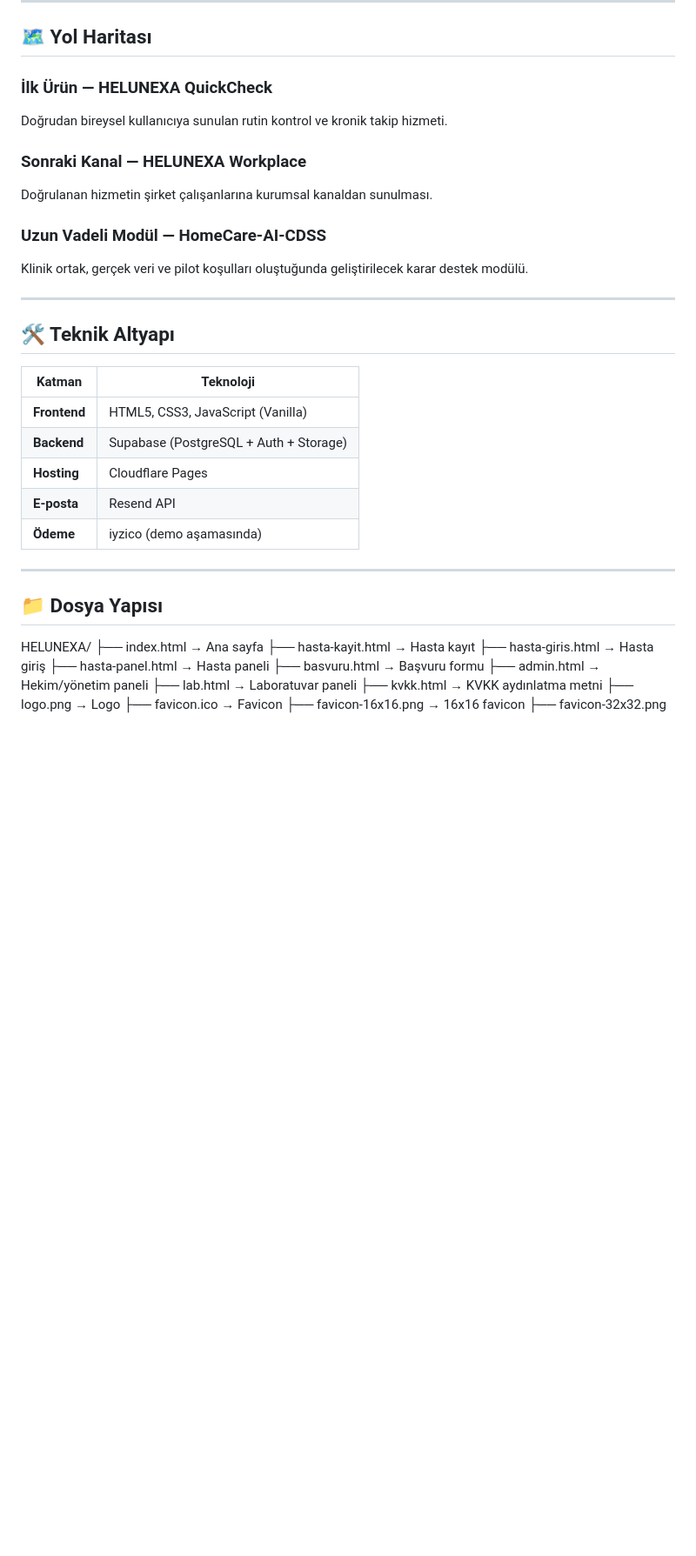
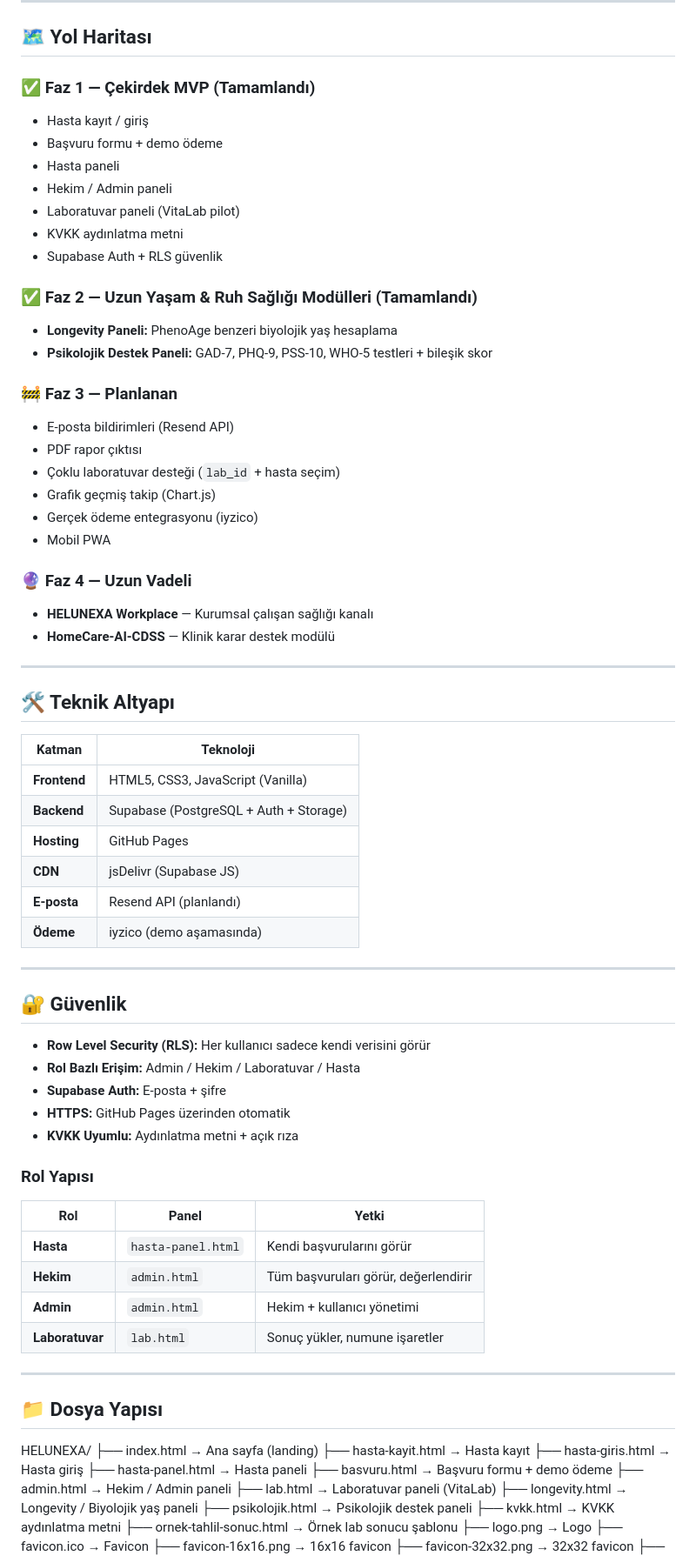
Before and after one commit to HELUNEXA/helunexa, a Markdown page: README.md, the part around one of its changes. Shown at 87% size. GitHub-like rendering; blank space fills up the shorter version.

Commit message:
README güncellendi - longevity, psikolojik, VitaLab eklendi

```diff
--- a/README.md
+++ b/README.md
@@ -107,14 +111,30 @@ Amaç; rutin kontrol ve kronik takip sürecini hastane kuyruğundan mümkün old
 
 ## 🗺️ Yol Haritası
 
-### İlk Ürün — HELUNEXA QuickCheck
-Doğrudan bireysel kullanıcıya sunulan rutin kontrol ve kronik takip hizmeti.
+### ✅ Faz 1 — Çekirdek MVP (Tamamlandı)
+- Hasta kayıt / giriş
+- Başvuru formu + demo ödeme
+- Hasta paneli
+- Hekim / Admin paneli
+- Laboratuvar paneli (VitaLab pilot)
+- KVKK aydınlatma metni
+- Supabase Auth + RLS güvenlik
 
-### Sonraki Kanal — HELUNEXA Workplace
-Doğrulanan hizmetin şirket çalışanlarına kurumsal kanaldan sunulması.
+### ✅ Faz 2 — Uzun Yaşam & Ruh Sağlığı Modülleri (Tamamlandı)
+- **Longevity Paneli:** PhenoAge benzeri biyolojik yaş hesaplama
+- **Psikolojik Destek Paneli:** GAD-7, PHQ-9, PSS-10, WHO-5 testleri + bileşik skor
 
-### Uzun Vadeli Modül — HomeCare-AI-CDSS
-Klinik ortak, gerçek veri ve pilot koşulları oluştuğunda geliştirilecek karar destek modülü.
+### 🚧 Faz 3 — Planlanan
+- E-posta bildirimleri (Resend API)
+- PDF rapor çıktısı
+- Çoklu laboratuvar desteği (`lab_id` + hasta seçim)
+- Grafik geçmiş takip (Chart.js)
+- Gerçek ödeme entegrasyonu (iyzico)
+- Mobil PWA
+
+### 🔮 Faz 4 — Uzun Vadeli
+- **HELUNEXA Workplace** — Kurumsal çalışan sağlığı kanalı
+- **HomeCare-AI-CDSS** — Klinik karar destek modülü
 
 ---
 
@@ -124,22 +144,45 @@ Klinik ortak, gerçek veri ve pilot koşulları oluştuğunda geliştirilecek ka
 |--------|-----------|
 | **Frontend** | HTML5, CSS3, JavaScript (Vanilla) |
 | **Backend** | Supabase (PostgreSQL + Auth + Storage) |
-| **Hosting** | Cloudflare Pages |
-| **E-posta** | Resend API |
+| **Hosting** | GitHub Pages |
+| **CDN** | jsDelivr (Supabase JS) |
+| **E-posta** | Resend API (planlandı) |
 | **Ödeme** | iyzico (demo aşamasında) |
+
+---
+
+## 🔐 Güvenlik
+
+- **Row Level Security (RLS):** Her kullanıcı sadece kendi verisini görür
+- **Rol Bazlı Erişim:** Admin / Hekim / Laboratuvar / Hasta
+- **Supabase Auth:** E-posta + şifre
+- **HTTPS:** GitHub Pages üzerinden otomatik
+- **KVKK Uyumlu:** Aydınlatma metni + açık rıza
+
+### Rol Yapısı
+
+| Rol | Panel | Yetki |
+|-----|-------|-------|
+| **Hasta** | `hasta-panel.html` | Kendi başvurularını görür |
+| **Hekim** | `admin.html` | Tüm başvuruları görür, değerlendirir |
+| **Admin** | `admin.html` | Hekim + kullanıcı yönetimi |
+| **Laboratuvar** | `lab.html` | Sonuç yükler, numune işaretler |
 
 ---
 
 ## 📁 Dosya Yapısı
 HELUNEXA/
-├── index.html → Ana sayfa
+├── index.html → Ana sayfa (landing)
 ├── hasta-kayit.html → Hasta kayıt
 ├── hasta-giris.html → Hasta giriş
 ├── hasta-panel.html → Hasta paneli
-├── basvuru.html → Başvuru formu
-├── admin.html → Hekim/yönetim paneli
-├── lab.html → Laboratuvar paneli
+├── basvuru.html → Başvuru formu + demo ödeme
+├── admin.html → Hekim / Admin paneli
+├── lab.html → Laboratuvar paneli (VitaLab)
+├── longevity.html → Longevity / Biyolojik yaş paneli
+├── psikolojik.html → Psikolojik destek paneli
 ├── kvkk.html → KVKK aydınlatma metni
+├── ornek-tahlil-sonuc.html → Örnek lab sonucu şablonu
 ├── logo.png → Logo
 ├── favicon.ico → Favicon
 ├── favicon-16x16.png → 16x16 favicon
```
Also changed, not shown: other parts of README.md (+61 -6 lines).
